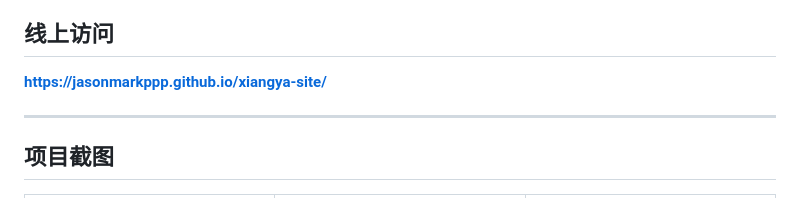
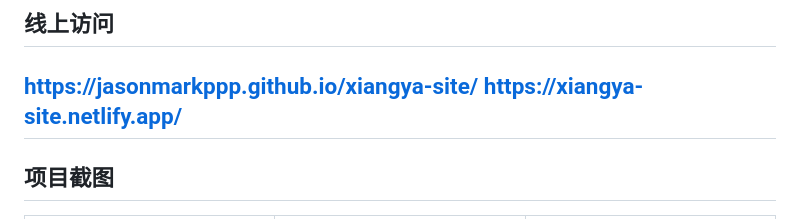
Before and after one commit to jasonmarkppp/xiangya-site, a Markdown page: README.md, the part around the change. Drawn GitHub-style.

Commit message:
Update online access links in README
Add Netlify link for online access.

```diff
--- a/README.md
+++ b/README.md
@@ -7,7 +7,7 @@
 ## 线上访问
 
 **https://jasonmarkppp.github.io/xiangya-site/**
-
+https://xiangya-site.netlify.app/
 ---
 
 ## 项目截图
```
